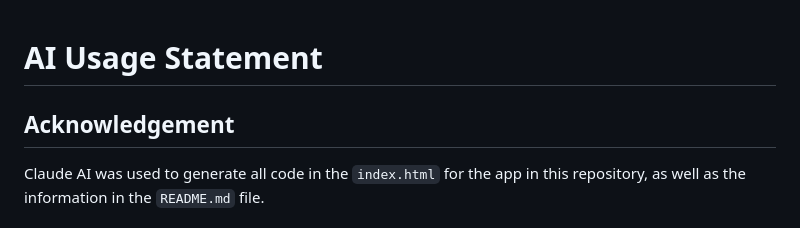
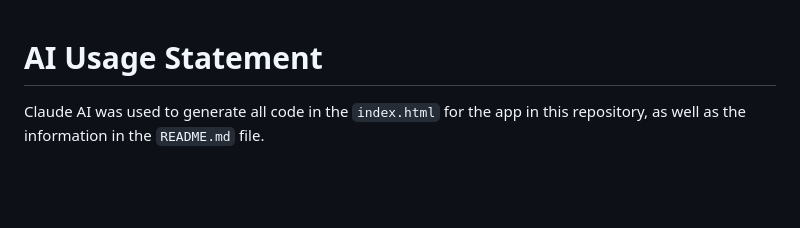
Before and after one commit to viela-la/partials-bench, a Markdown page: AI_USE.md, the part around the change. Drawn GitHub-style; blank space fills up the shorter version.

```diff
--- a/AI_USE.md
+++ b/AI_USE.md
@@ -1,5 +1,4 @@
 # AI Usage Statement
-## Acknowledgement
 Claude AI was used to generate all code in the `index.html` for the app in this repository, as well as the information in the `README.md` file.
 ## Logs
 ### Week 2: October 8, 2026
```
